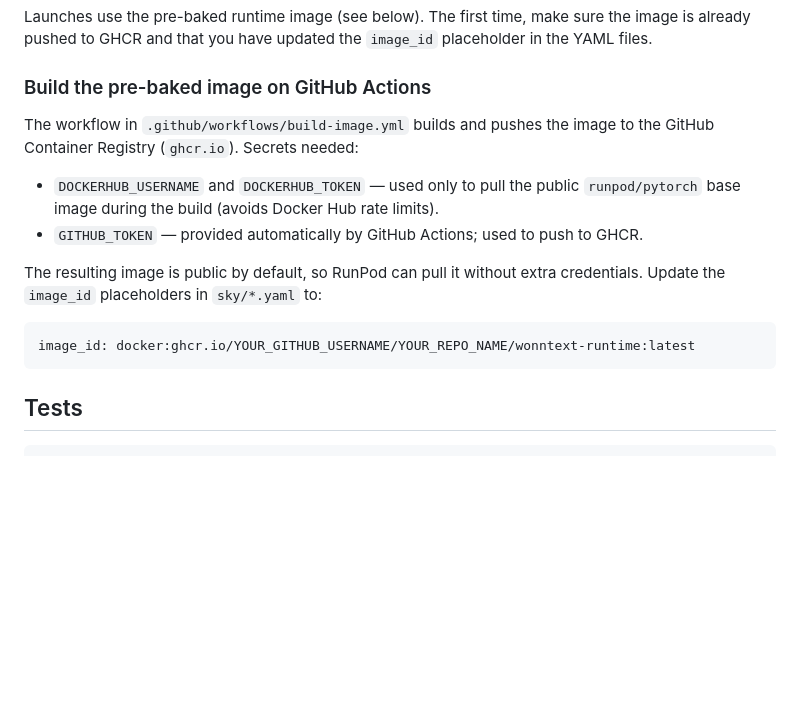
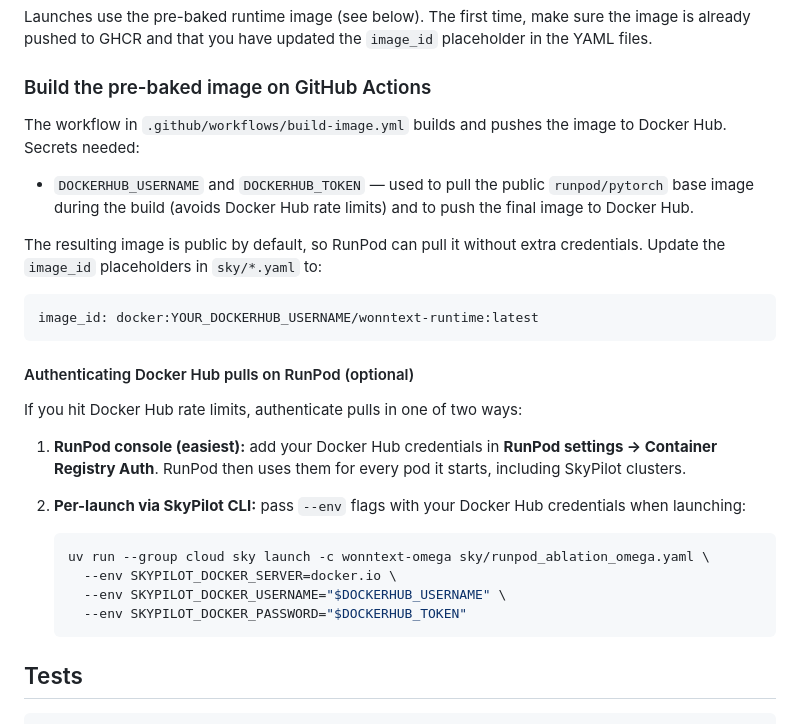
Before and after one commit to theoryzhenkov/repo.wonntext, a Markdown page: README.md, the part around the change. GitHub-like rendering; blank space fills up the shorter version.

Commit message:
docs(readme): switch image registry docs from GHCR to Docker Hub

````diff
--- a/README.md
+++ b/README.md
@@ -110,18 +110,36 @@ Launches use the pre-baked runtime image (see below). The first time, make sure
 ### Build the pre-baked image on GitHub Actions
 
 The workflow in `.github/workflows/build-image.yml` builds and pushes the image
-to the GitHub Container Registry (`ghcr.io`). Secrets needed:
+to Docker Hub. Secrets needed:
 
-- `DOCKERHUB_USERNAME` and `DOCKERHUB_TOKEN` — used only to pull the public
-  `runpod/pytorch` base image during the build (avoids Docker Hub rate limits).
-- `GITHUB_TOKEN` — provided automatically by GitHub Actions; used to push to GHCR.
+- `DOCKERHUB_USERNAME` and `DOCKERHUB_TOKEN` — used to pull the public
+  `runpod/pytorch` base image during the build (avoids Docker Hub rate limits) and
+  to push the final image to Docker Hub.
 
 The resulting image is public by default, so RunPod can pull it without extra
 credentials. Update the `image_id` placeholders in `sky/*.yaml` to:
 
 ```yaml
-image_id: docker:ghcr.io/YOUR_GITHUB_USERNAME/YOUR_REPO_NAME/wonntext-runtime:latest
+image_id: docker:YOUR_DOCKERHUB_USERNAME/wonntext-runtime:latest
 ```
+
+#### Authenticating Docker Hub pulls on RunPod (optional)
+
+If you hit Docker Hub rate limits, authenticate pulls in one of two ways:
+
+1. **RunPod console (easiest):** add your Docker Hub credentials in
+   **RunPod settings → Container Registry Auth**. RunPod then uses them for every
+   pod it starts, including SkyPilot clusters.
+
+2. **Per-launch via SkyPilot CLI:** pass `--env` flags with your Docker Hub
+   credentials when launching:
+
+   ```bash
+   uv run --group cloud sky launch -c wonntext-omega sky/runpod_ablation_omega.yaml \
+     --env SKYPILOT_DOCKER_SERVER=docker.io \
+     --env SKYPILOT_DOCKER_USERNAME="$DOCKERHUB_USERNAME" \
+     --env SKYPILOT_DOCKER_PASSWORD="$DOCKERHUB_TOKEN"
+   ```
 
 ## Tests
 
````
